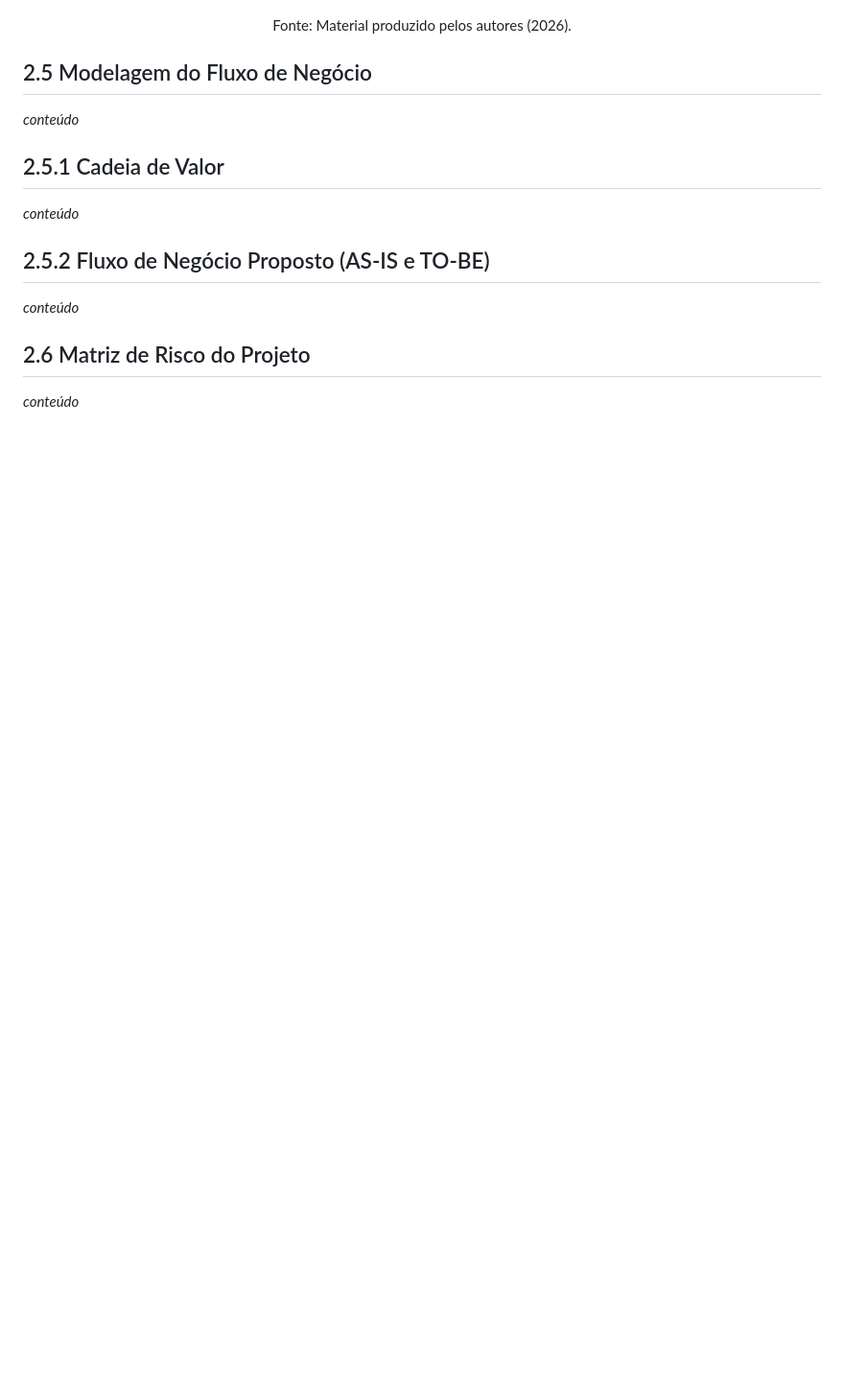
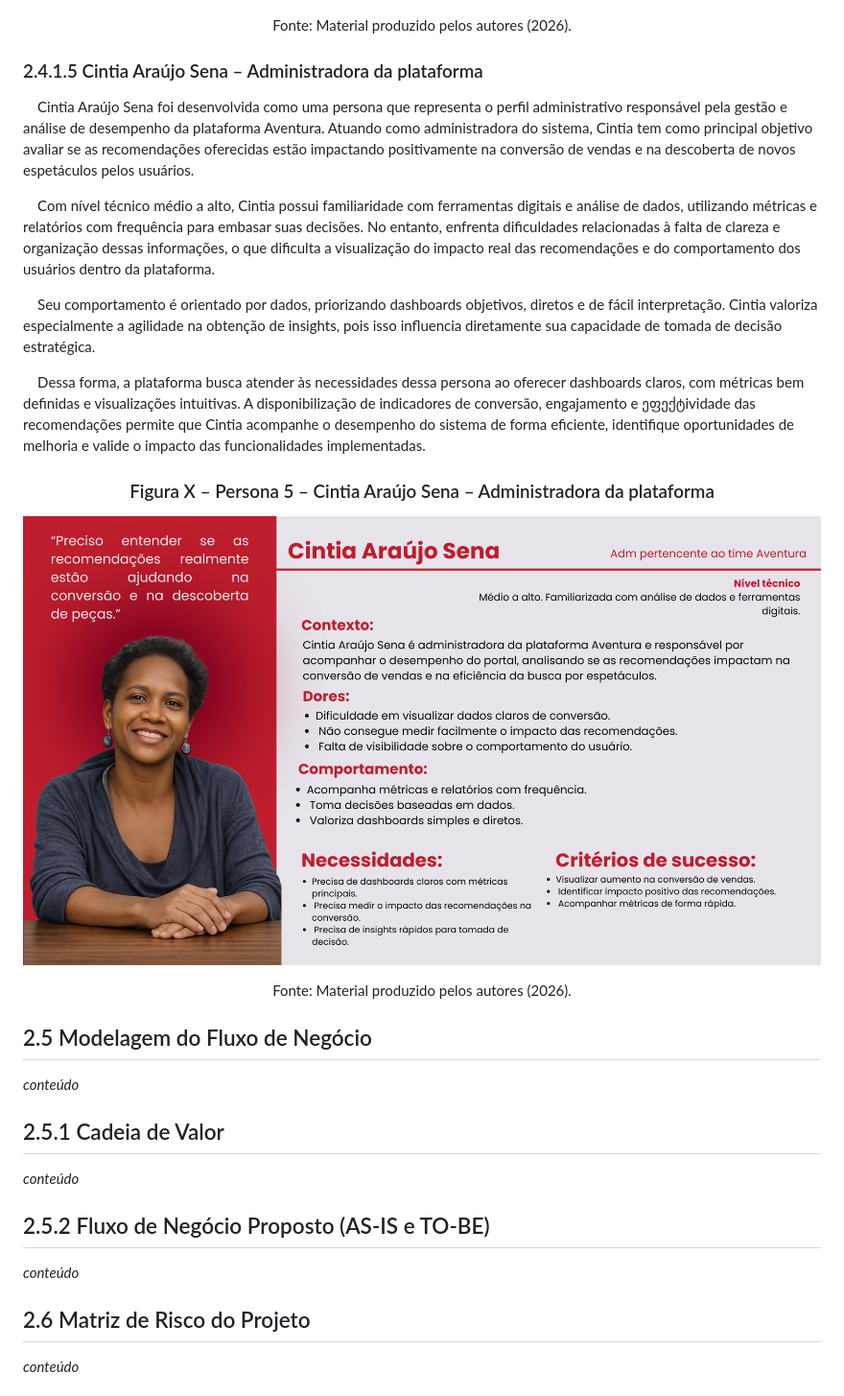
Before and after one commit to jjalmeidadev/spotlight, a Markdown page: documentos/Projeto.md, the part around the change. Shown at 96% size. GitHub-like rendering; blank space fills up the shorter version.

Commit message:
feat: adiciona persona adm

```diff
--- a/documentos/Projeto.md
+++ b/documentos/Projeto.md
@@ -347,6 +347,26 @@ Fonte: Material produzido pelos autores (2026).
 
 </div>
 
+### 2.4.1.5 Cintia Araújo Sena – Administradora da plataforma
+
+  Cintia Araújo Sena foi desenvolvida como uma persona que representa o perfil administrativo responsável pela gestão e análise de desempenho da plataforma Aventura. Atuando como administradora do sistema, Cintia tem como principal objetivo avaliar se as recomendações oferecidas estão impactando positivamente na conversão de vendas e na descoberta de novos espetáculos pelos usuários.
+
+  Com nível técnico médio a alto, Cintia possui familiaridade com ferramentas digitais e análise de dados, utilizando métricas e relatórios com frequência para embasar suas decisões. No entanto, enfrenta dificuldades relacionadas à falta de clareza e organização dessas informações, o que dificulta a visualização do impacto real das recomendações e do comportamento dos usuários dentro da plataforma.
+
+  Seu comportamento é orientado por dados, priorizando dashboards objetivos, diretos e de fácil interpretação. Cintia valoriza especialmente a agilidade na obtenção de insights, pois isso influencia diretamente sua capacidade de tomada de decisão estratégica.
+
+  Dessa forma, a plataforma busca atender às necessidades dessa persona ao oferecer dashboards claros, com métricas bem definidas e visualizações intuitivas. A disponibilização de indicadores de conversão, engajamento e ეფექტividade das recomendações permite que Cintia acompanhe o desempenho do sistema de forma eficiente, identifique oportunidades de melhoria e valide o impacto das funcionalidades implementadas.
+
+<div align="center">
+
+### Figura X – Persona 5 – Cintia Araújo Sena – Administradora da plataforma
+
+![Persona Cintia](./img/persona5-CintiaASena.png)
+
+Fonte: Material produzido pelos autores (2026).
+
+</div>
+
 ## 2.5 Modelagem do Fluxo de Negócio
 _conteúdo_
 
```
